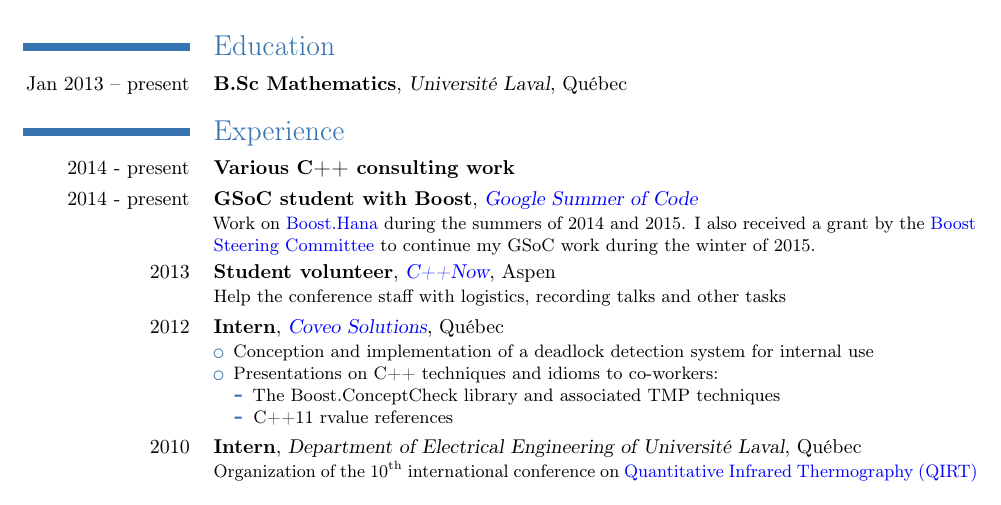
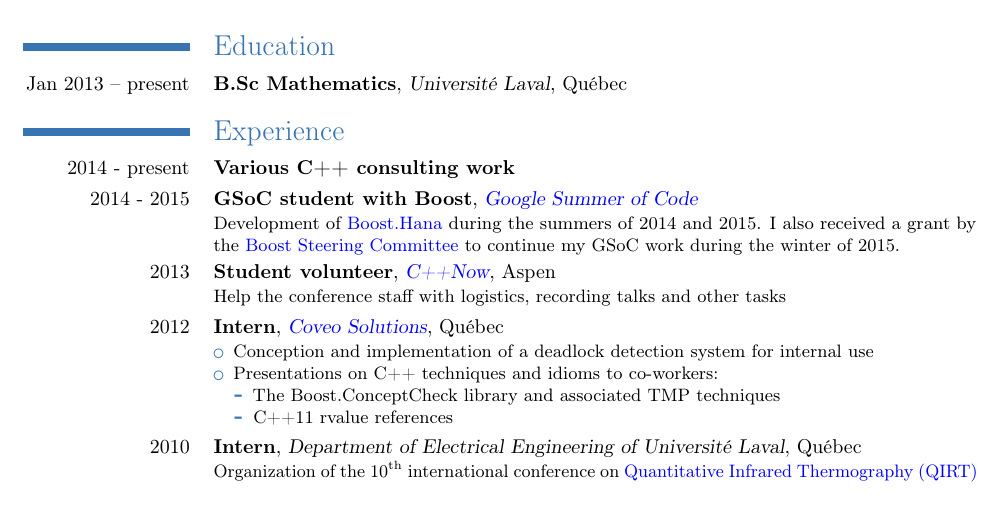
Before and after one commit to ldionne/ldionne.github.io, a LaTeX CV (resume.tex): part of page 1 of 2, cut so that both start at the same text. Compiled offline with pdfLaTeX.

Commit message:
Update resume after the end of GSoC 2015

```diff
--- a/resume.tex
+++ b/resume.tex
@@ -34,8 +34,8 @@
 \section{Experience}
 \cventry{2014 - present}{Various C++ consulting work}{}{}{}{}
 
-\cventry{2014 - present}{GSoC student with Boost}{\myhref{http://www.google-melange.com/gsoc/homepage/google/gsoc2014}{Google Summer of Code}}{}{}{
-    Work on \myhref{http://github.com/ldionne/hana}{Boost.Hana} during the summers
+\cventry{2014 - 2015}{GSoC student with Boost}{\myhref{http://www.google-melange.com/gsoc/homepage/google/gsoc2014}{Google Summer of Code}}{}{}{
+    Development of \myhref{http://github.com/ldionne/hana}{Boost.Hana} during the summers
     of 2014 and 2015. I also received a grant by the \myhref{https://goo.gl/JVj1me}
     {Boost Steering Committee} to continue my GSoC work during the winter of 2015.
 }
```
Also changed, not shown: resume.pdf.
